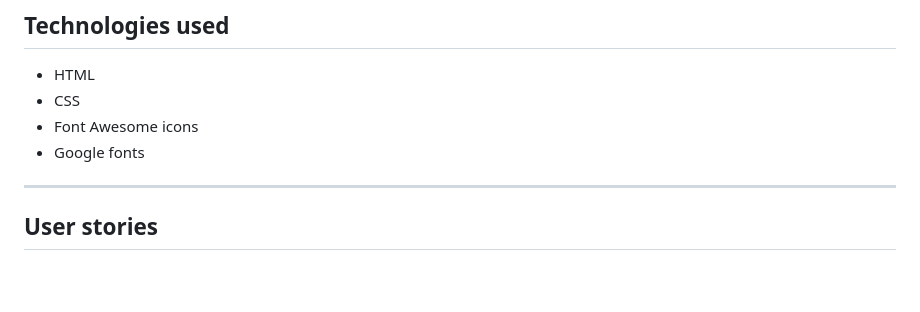
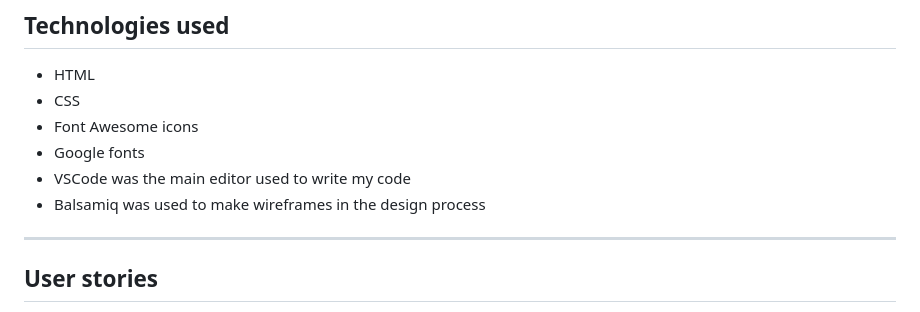
Before and after one commit to Dekeypetey40/Happy-Dog-Website, a Markdown page: README.md, the part around the change. Rendered like a GitHub page; blank space fills up the shorter version.

Commit message:
Doc: Add more to technologies used in readme

```diff
--- a/README.md
+++ b/README.md
@@ -45,6 +45,8 @@ Potential clients can get basic information about why Happy Dog is a good servic
 - CSS
 - Font Awesome icons
 - Google fonts
+- VSCode was the main editor used to write my code
+- Balsamiq was used to make wireframes in the design process
 
 ---
 
```
